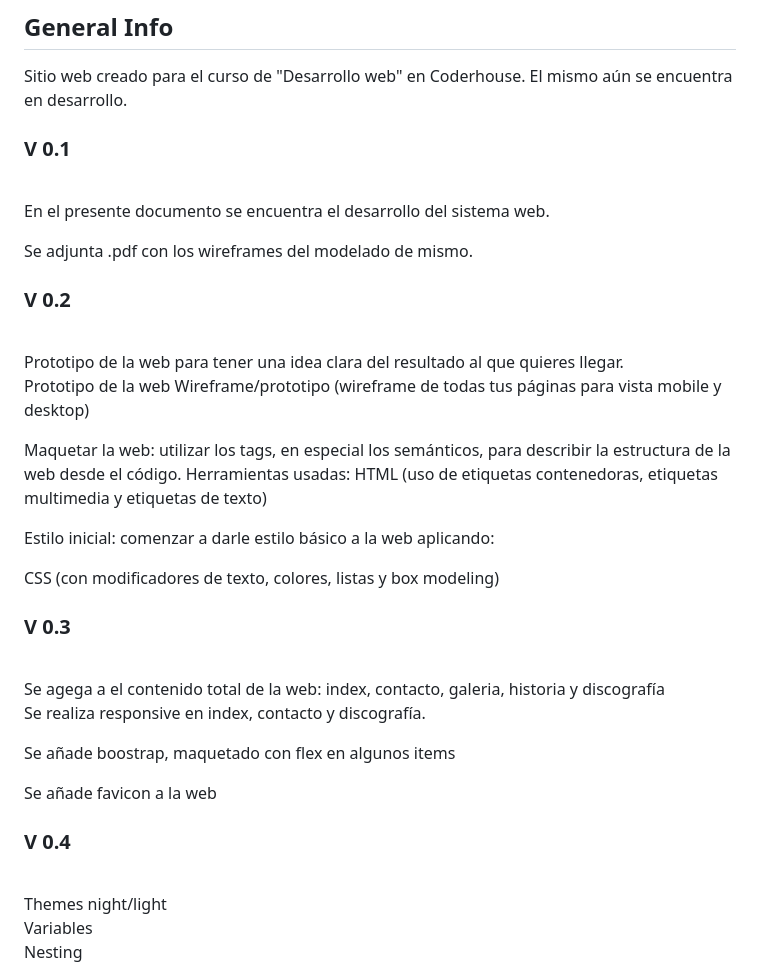
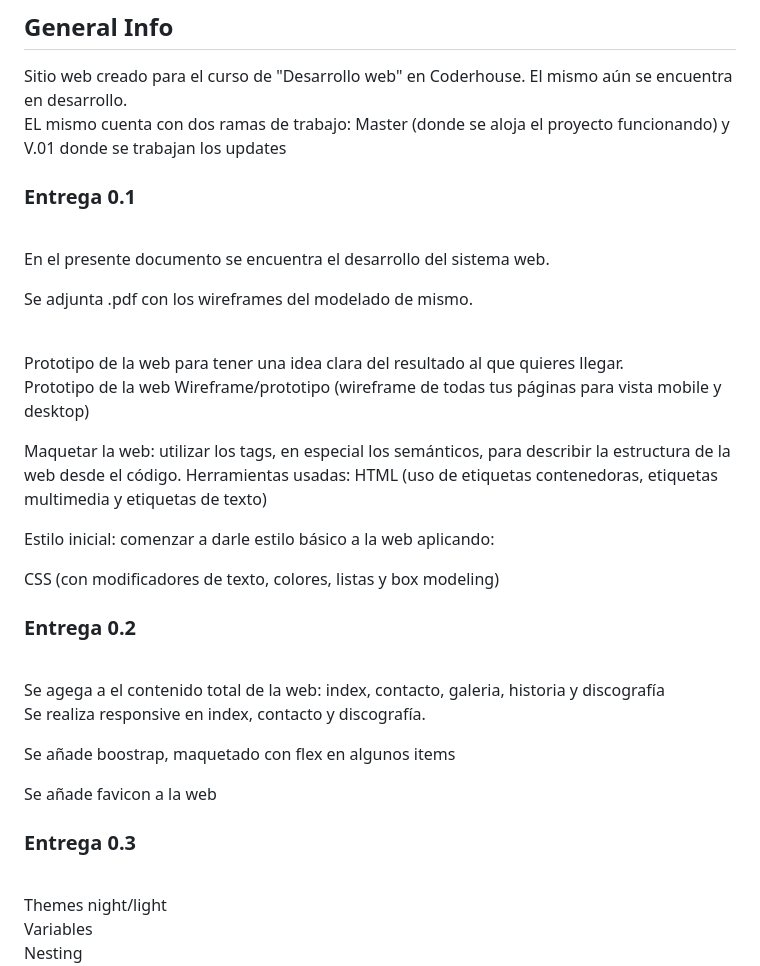
Before and after one commit to NicolasCaminos/Oasis, a Markdown page: README.md, the part around the change. Rendered like a GitHub page.

Commit message:
update Entrega General Info

```diff
--- a/README.md
+++ b/README.md
@@ -12,8 +12,10 @@
 
 Sitio web creado para el curso de "Desarrollo web" en Coderhouse. El mismo aún se encuentra en desarrollo.
 <br>
+EL mismo cuenta con dos ramas de trabajo: Master (donde se aloja el proyecto funcionando) y V.01 donde se trabajan los updates
+<br>
 
-### V 0.1
+### Entrega 0.1
 
 <br>
 
@@ -21,8 +23,6 @@ En el presente documento se encuentra el desarrollo del sistema web.
 
 Se adjunta .pdf con los wireframes del modelado de mismo.
 <br>
-
-### V 0.2
 
 <br>
 Prototipo de la web para tener una idea clara del resultado al que quieres llegar.
@@ -39,7 +39,7 @@ Estilo inicial: comenzar a darle estilo básico a la web aplicando:
 CSS (con modificadores de texto, colores, listas y box modeling)
 <br>
 
-### V 0.3
+### Entrega 0.2
 
 <br>
 Se agega a el contenido total de la web: index, contacto, galeria, historia y discografía
@@ -51,7 +51,7 @@ Se añade boostrap, maquetado con flex en algunos items
 Se añade favicon a la web
 <br>
 
-### V 0.4
+### Entrega 0.3
 
 <br>
 Themes night/light
```
